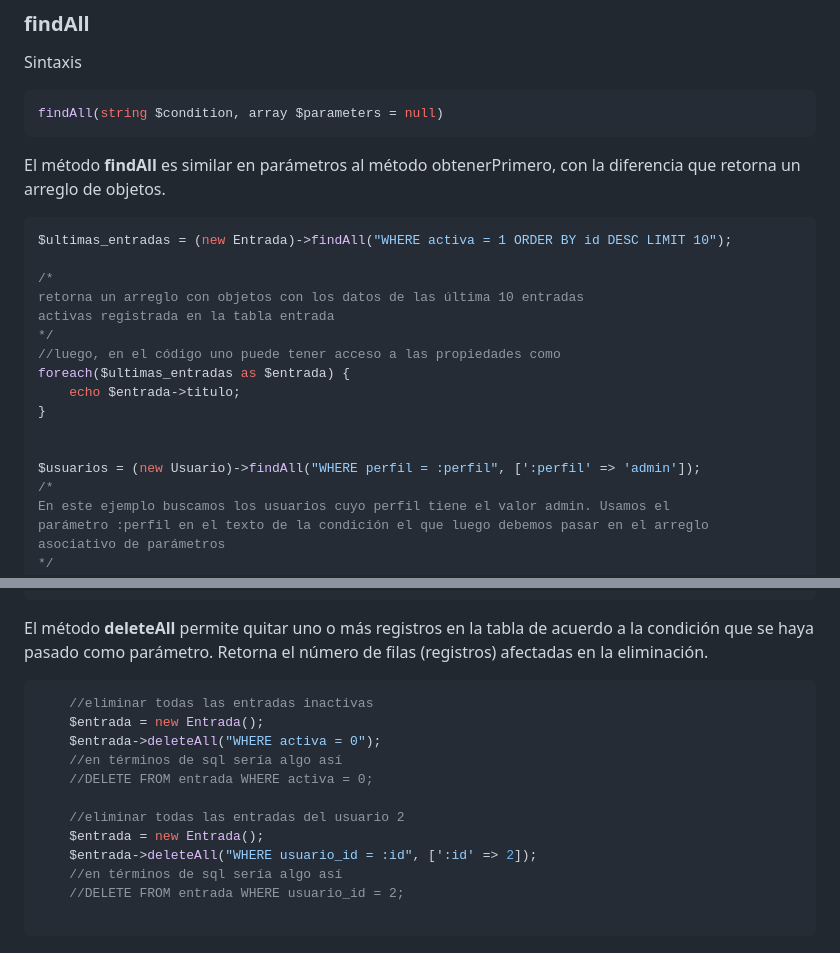
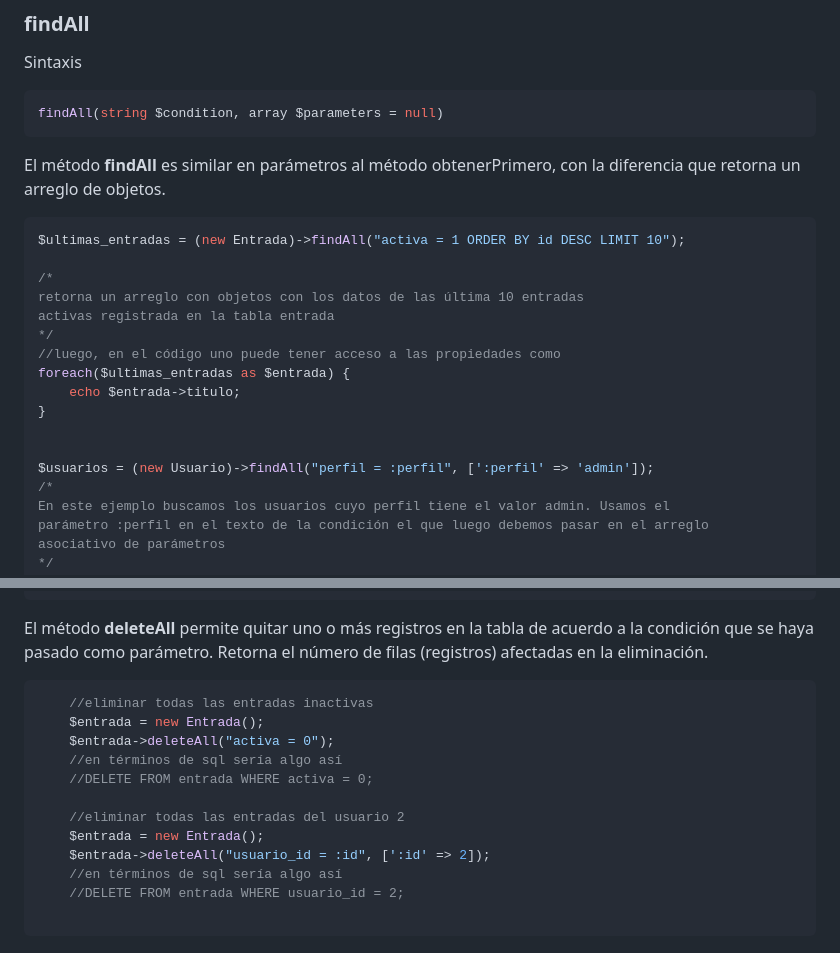
Before and after one commit to IsaliaPHP/IsaliaPHP, a Markdown page: docs/model.md, 2 parts joined by grey strips. Rendered like a GitHub page.

````diff
--- a/docs/model.md
+++ b/docs/model.md
@@ -148,7 +148,7 @@ findAll(string $condition, array $parameters = null)
 El método **findAll** es similar en parámetros al método obtenerPrimero, con la diferencia que retorna un arreglo de objetos.
 
 ```php
-$ultimas_entradas = (new Entrada)->findAll("WHERE activa = 1 ORDER BY id DESC LIMIT 10");
+$ultimas_entradas = (new Entrada)->findAll("activa = 1 ORDER BY id DESC LIMIT 10");
 
 /*
 retorna un arreglo con objetos con los datos de las última 10 entradas
@@ -160,7 +160,7 @@ foreach($ultimas_entradas as $entrada) {
 }
 
 
-$usuarios = (new Usuario)->findAll("WHERE perfil = :perfil", [':perfil' => 'admin']);
+$usuarios = (new Usuario)->findAll("perfil = :perfil", [':perfil' => 'admin']);
 /*
 En este ejemplo buscamos los usuarios cuyo perfil tiene el valor admin. Usamos el
 parámetro :perfil en el texto de la condición el que luego debemos pasar en el arreglo
@@ -351,13 +351,13 @@ El método **deleteAll** permite quitar uno o más registros en la tabla de acue
 ```php
     //eliminar todas las entradas inactivas
     $entrada = new Entrada();
-    $entrada->deleteAll("WHERE activa = 0");
+    $entrada->deleteAll("activa = 0");
     //en términos de sql sería algo así
     //DELETE FROM entrada WHERE activa = 0;
 
     //eliminar todas las entradas del usuario 2
     $entrada = new Entrada();
-    $entrada->deleteAll("WHERE usuario_id = :id", [':id' => 2]);
+    $entrada->deleteAll("usuario_id = :id", [':id' => 2]);
     //en términos de sql sería algo así
     //DELETE FROM entrada WHERE usuario_id = 2;
 
````
Also changed, not shown: other parts of docs/model.md (+22 -10 lines), docs/db.md (+20 -0 lines).
